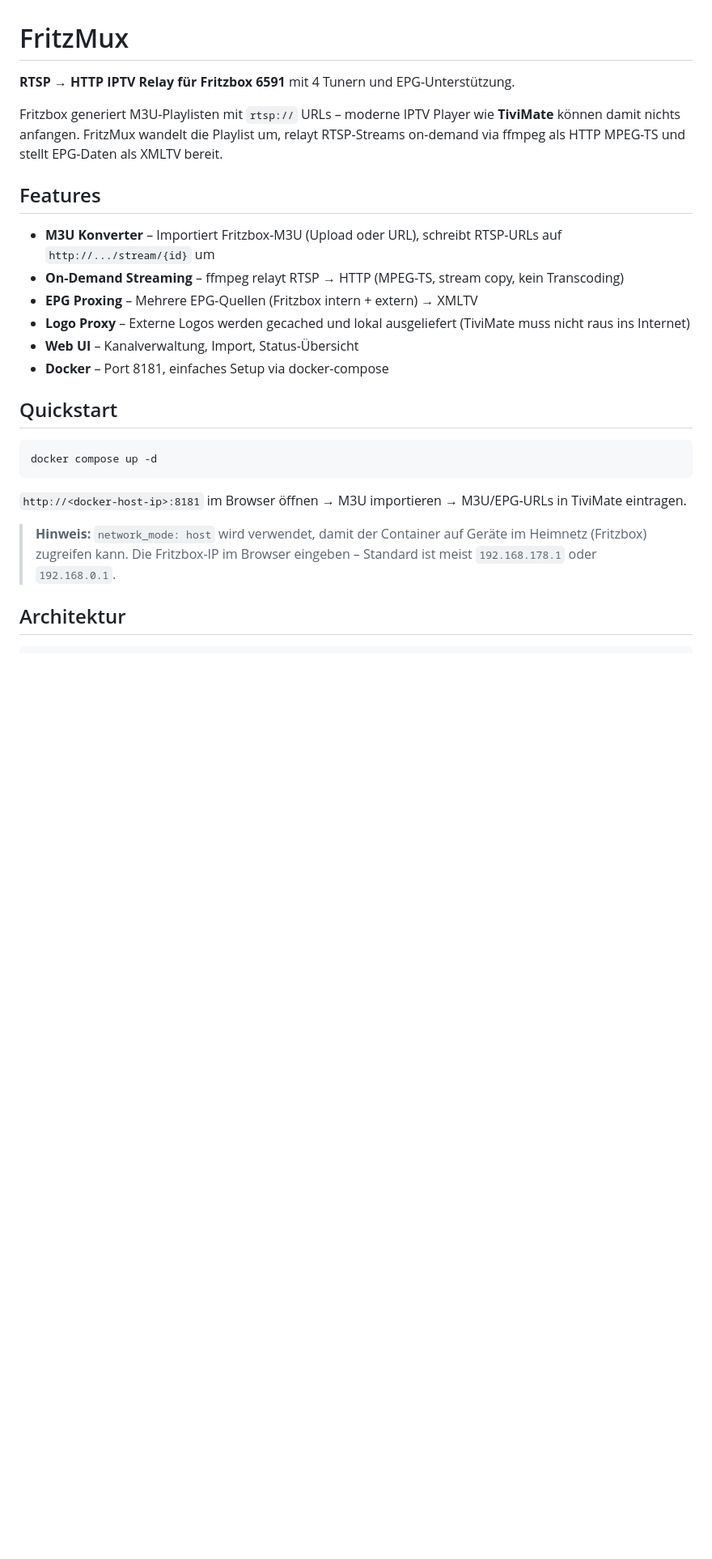
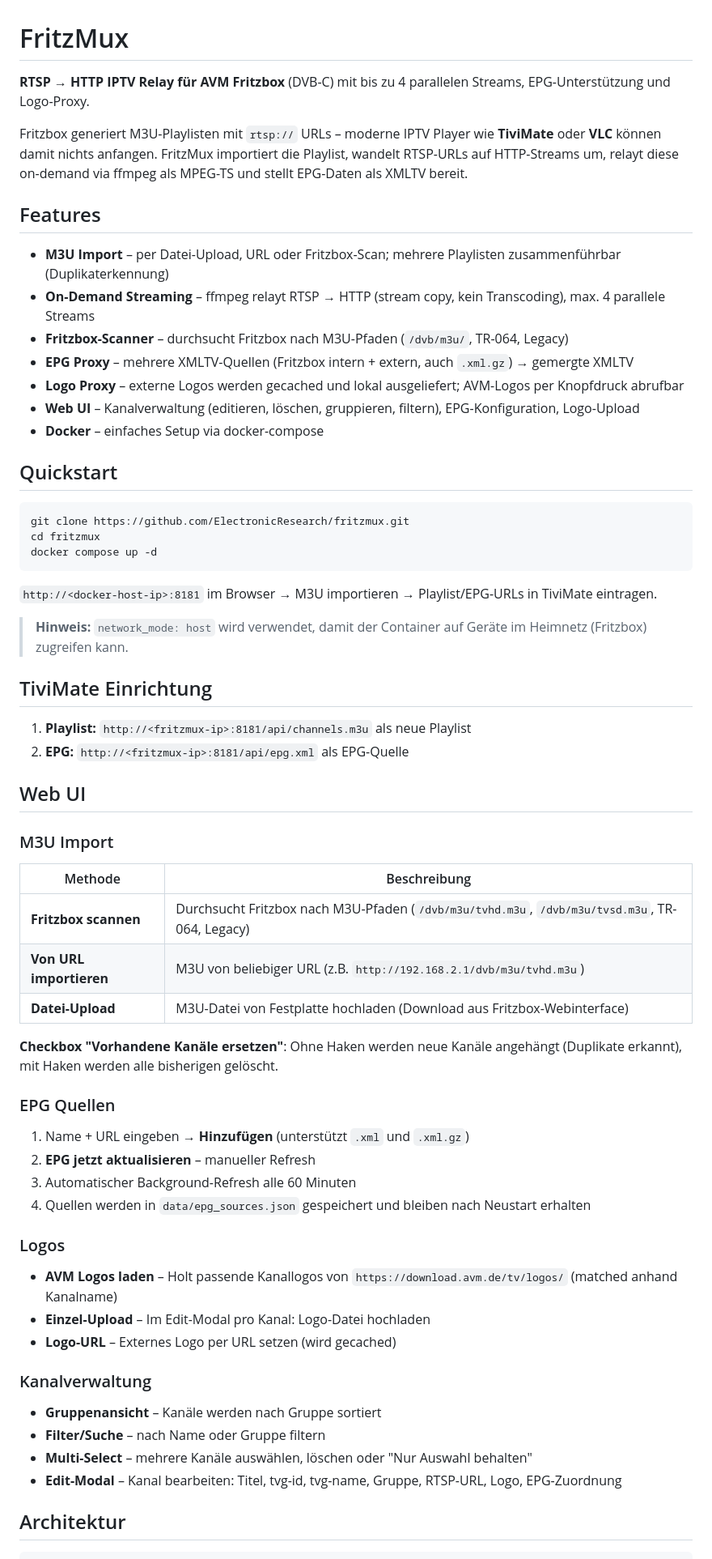
Before and after one commit to ElectronicResearch/fritzmux, a Markdown page: README.md, the part around one of its changes. Shown at 81% size. Rendered like a GitHub page; blank space fills up the shorter version.

Commit message:
README: vollständige Doku mit allen Features (Scan, EPG, Logos, Merge)

````diff
--- a/README.md
+++ b/README.md
@@ -1,28 +1,67 @@
 # FritzMux
 
-**RTSP → HTTP IPTV Relay für Fritzbox 6591** mit 4 Tunern und EPG-Unterstützung.
+**RTSP → HTTP IPTV Relay für AVM Fritzbox** (DVB-C) mit bis zu 4 parallelen Streams, EPG-Unterstützung und Logo-Proxy.
 
-Fritzbox generiert M3U-Playlisten mit `rtsp://` URLs – moderne IPTV Player wie **TiviMate** können damit nichts anfangen. FritzMux wandelt die Playlist um, relayt RTSP-Streams on-demand via ffmpeg als HTTP MPEG-TS und stellt EPG-Daten als XMLTV bereit.
+Fritzbox generiert M3U-Playlisten mit `rtsp://` URLs – moderne IPTV Player wie **TiviMate** oder **VLC** können damit nichts anfangen. FritzMux importiert die Playlist, wandelt RTSP-URLs auf HTTP-Streams um, relayt diese on-demand via ffmpeg als MPEG-TS und stellt EPG-Daten als XMLTV bereit.
 
 ## Features
 
-- **M3U Konverter** – Importiert Fritzbox-M3U (Upload oder URL), schreibt RTSP-URLs auf `http://.../stream/{id}` um
-- **On-Demand Streaming** – ffmpeg relayt RTSP → HTTP (MPEG-TS, stream copy, kein Transcoding)
-- **EPG Proxing** – Mehrere EPG-Quellen (Fritzbox intern + extern) → XMLTV
-- **Logo Proxy** – Externe Logos werden gecached und lokal ausgeliefert (TiviMate muss nicht raus ins Internet)
-- **Web UI** – Kanalverwaltung, Import, Status-Übersicht
-- **Docker** – Port 8181, einfaches Setup via docker-compose
+- **M3U Import** – per Datei-Upload, URL oder Fritzbox-Scan; mehrere Playlisten zusammenführbar (Duplikaterkennung)
+- **On-Demand Streaming** – ffmpeg relayt RTSP → HTTP (stream copy, kein Transcoding), max. 4 parallele Streams
+- **Fritzbox-Scanner** – durchsucht Fritzbox nach M3U-Pfaden (`/dvb/m3u/`, TR-064, Legacy)
+- **EPG Proxy** – mehrere XMLTV-Quellen (Fritzbox intern + extern, auch `.xml.gz`) → gemergte XMLTV
+- **Logo Proxy** – externe Logos werden gecached und lokal ausgeliefert; AVM-Logos per Knopfdruck abrufbar
+- **Web UI** – Kanalverwaltung (editieren, löschen, gruppieren, filtern), EPG-Konfiguration, Logo-Upload
+- **Docker** – einfaches Setup via docker-compose
 
 ## Quickstart
 
 ```bash
+git clone https://github.com/ElectronicResearch/fritzmux.git
+cd fritzmux
 docker compose up -d
 ```
 
-`http://<docker-host-ip>:8181` im Browser öffnen → M3U importieren → M3U/EPG-URLs in TiviMate eintragen.
+`http://<docker-host-ip>:8181` im Browser → M3U importieren → Playlist/EPG-URLs in TiviMate eintragen.
 
 > **Hinweis:** `network_mode: host` wird verwendet, damit der Container auf Geräte im Heimnetz (Fritzbox) zugreifen kann.
-> Die Fritzbox-IP im Browser eingeben – Standard ist meist `192.168.178.1` oder `192.168.0.1`.
+
+## TiviMate Einrichtung
+
+1. **Playlist:** `http://<fritzmux-ip>:8181/api/channels.m3u` als neue Playlist
+2. **EPG:** `http://<fritzmux-ip>:8181/api/epg.xml` als EPG-Quelle
+
+## Web UI
+
+### M3U Import
+
+| Methode | Beschreibung |
+|---|---|
+| **Fritzbox scannen** | Durchsucht Fritzbox nach M3U-Pfaden (`/dvb/m3u/tvhd.m3u`, `/dvb/m3u/tvsd.m3u`, TR-064, Legacy) |
+| **Von URL importieren** | M3U von beliebiger URL (z.B. `http://192.168.2.1/dvb/m3u/tvhd.m3u`) |
+| **Datei-Upload** | M3U-Datei von Festplatte hochladen (Download aus Fritzbox-Webinterface) |
+
+**Checkbox "Vorhandene Kanäle ersetzen"**: Ohne Haken werden neue Kanäle angehängt (Duplikate erkannt), mit Haken werden alle bisherigen gelöscht.
+
+### EPG Quellen
+
+1. Name + URL eingeben → **Hinzufügen** (unterstützt `.xml` und `.xml.gz`)
+2. **EPG jetzt aktualisieren** – manueller Refresh
+3. Automatischer Background-Refresh alle 60 Minuten
+4. Quellen werden in `data/epg_sources.json` gespeichert und bleiben nach Neustart erhalten
+
+### Logos
+
+- **AVM Logos laden** – Holt passende Kanallogos von `https://download.avm.de/tv/logos/` (matched anhand Kanalname)
+- **Einzel-Upload** – Im Edit-Modal pro Kanal: Logo-Datei hochladen
+- **Logo-URL** – Externes Logo per URL setzen (wird gecached)
+
+### Kanalverwaltung
+
+- **Gruppenansicht** – Kanäle werden nach Gruppe sortiert
+- **Filter/Suche** – nach Name oder Gruppe filtern
+- **Multi-Select** – mehrere Kanäle auswählen, löschen oder "Nur Auswahl behalten"
+- **Edit-Modal** – Kanal bearbeiten: Titel, tvg-id, tvg-name, Gruppe, RTSP-URL, Logo, EPG-Zuordnung
 
 ## Architektur
 
````
Also changed, not shown: other parts of README.md (+25 -32 lines).
